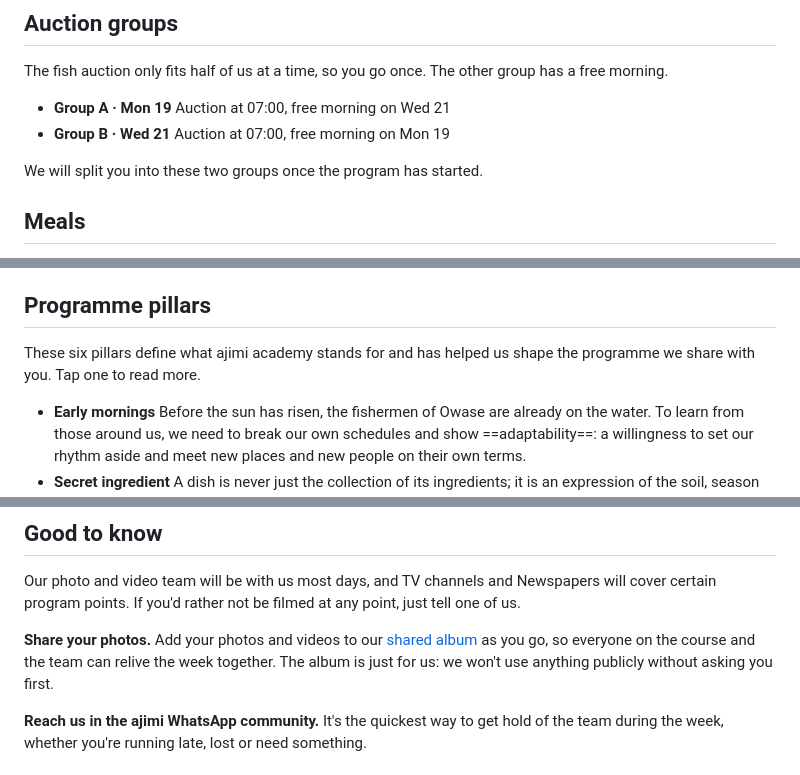
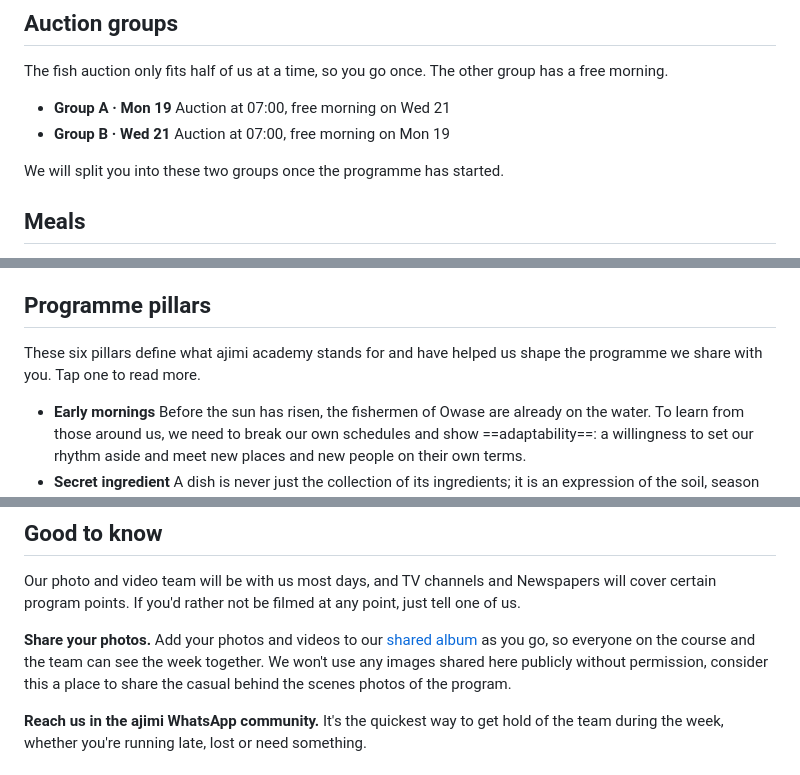
Before and after one commit to grahamdsdavies/ajimi-programme, a Markdown page: programme.md, 3 parts joined by grey strips. GitHub-like rendering.

Commit message:
Fix grammar and UK spelling on the info page
Co-Authored-By: Claude Opus 5.5 <noreply@anthropic.com>

```diff
--- a/programme.md
+++ b/programme.md
@@ -71,7 +71,7 @@ The fish auction only fits half of us at a time, so you go once. The other group
 - **Group A · Mon 19** Auction at 07:00, free morning on Wed 21
 - **Group B · Wed 21** Auction at 07:00, free morning on Mon 19
 
-We will split you into these two groups once the program has started.
+We will split you into these two groups once the programme has started.
 
 ## Meals
 
@@ -90,7 +90,7 @@ We will split you into these two groups once the program has started.
 
 ## Programme pillars
 
-These six pillars define what ajimi academy stands for and has helped us shape the programme we share with you. Tap one to read more.
+These six pillars define what ajimi academy stands for and have helped us shape the programme we share with you. Tap one to read more.
 
 + **Early mornings** Before the sun has risen, the fishermen of Owase are already on the water. To learn from those around us, we need to break our own schedules and show ==adaptability==: a willingness to set our rhythm aside and meet new places and new people on their own terms.
 + **Secret ingredient** A dish is never just the collection of its ingredients; it is an expression of the soil, season and hands that brought it to life. It is ==curiosity== that sends us looking for the secrets that take a dish from "delicious" to something beyond.
@@ -103,7 +103,7 @@ These six pillars define what ajimi academy stands for and has helped us shape t
 
 Our photo and video team will be with us most days, and TV channels and Newspapers will cover certain program points. If you'd rather not be filmed at any point, just tell one of us.
 
-**Share your photos.** Add your photos and videos to our [shared album](https://photos.app.goo.gl/vtjoj1hQKm8p326w6) as you go, so everyone on the course and the team can relive the week together. The album is just for us: we won't use anything publicly without asking you first.
+**Share your photos.** Add your photos and videos to our [shared album](https://photos.app.goo.gl/vtjoj1hQKm8p326w6) as you go, so everyone on the course and the team can see the week together. We won't use any images shared here publicly without permission, consider this a place to share the casual behind the scenes photos of the program.
 
 **Reach us in the ajimi WhatsApp community.** It's the quickest way to get hold of the team during the week, whether you're running late, lost or need something.
 
```
